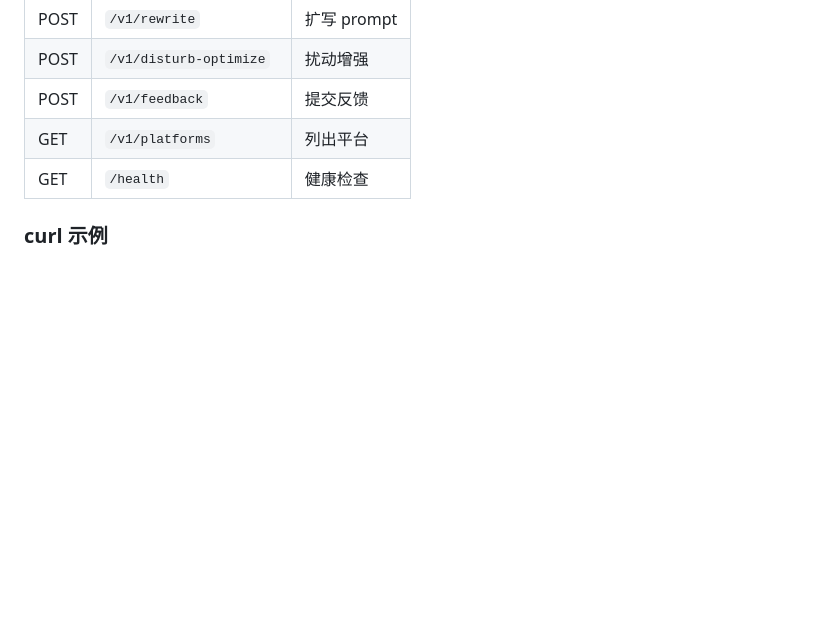
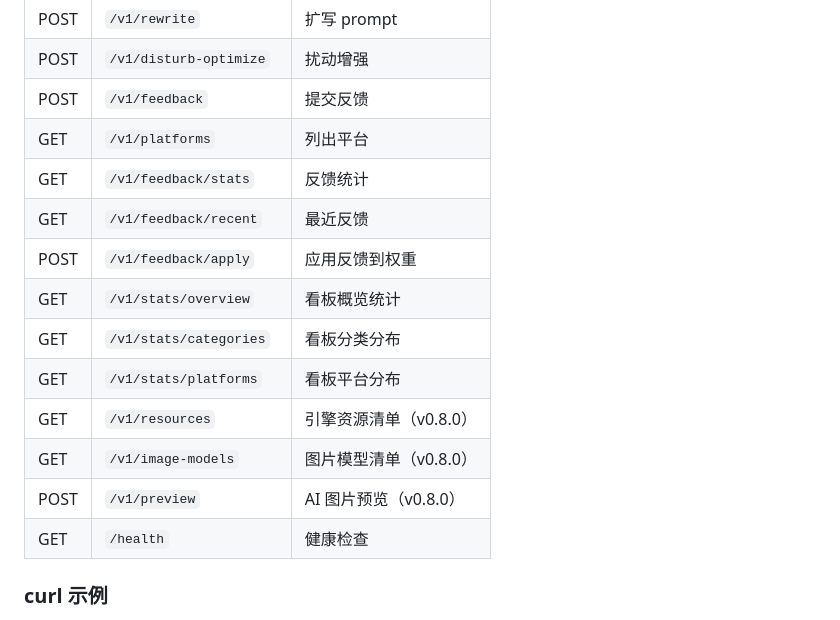
Before and after one commit to Colinchiu007/prompt-engine, a Markdown page: docs/INTEGRATION.md, the part around the change. GitHub-like rendering; blank space fills up the shorter version.

Commit message:
docs: complete INTEGRATION.md endpoint table (add feedback/stats/resources/preview)

```diff
--- a/docs/INTEGRATION.md
+++ b/docs/INTEGRATION.md
@@ -80,6 +80,15 @@ python -m uvicorn prompt_engine.api.rest:app --host 0.0.0.0 --port 8000
 | POST | `/v1/disturb-optimize` | 扰动增强 |
 | POST | `/v1/feedback` | 提交反馈 |
 | GET | `/v1/platforms` | 列出平台 |
+| GET | `/v1/feedback/stats` | 反馈统计 |
+| GET | `/v1/feedback/recent` | 最近反馈 |
+| POST | `/v1/feedback/apply` | 应用反馈到权重 |
+| GET | `/v1/stats/overview` | 看板概览统计 |
+| GET | `/v1/stats/categories` | 看板分类分布 |
+| GET | `/v1/stats/platforms` | 看板平台分布 |
+| GET | `/v1/resources` | 引擎资源清单（v0.8.0） |
+| GET | `/v1/image-models` | 图片模型清单（v0.8.0） |
+| POST | `/v1/preview` | AI 图片预览（v0.8.0） |
 | GET | `/health` | 健康检查 |
 
 ### curl 示例
```
